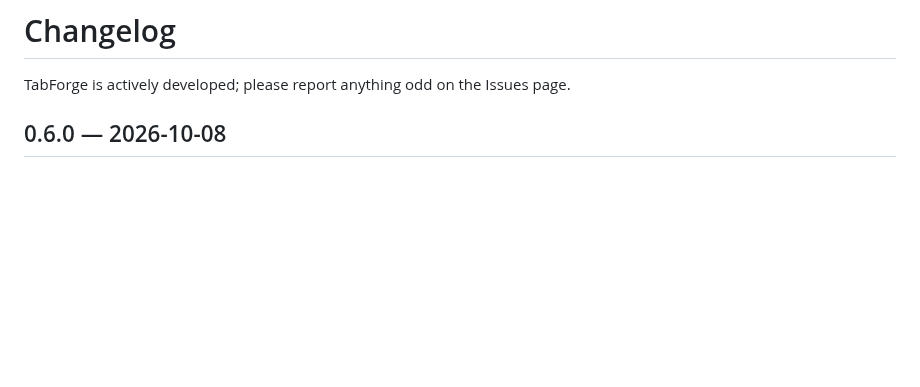
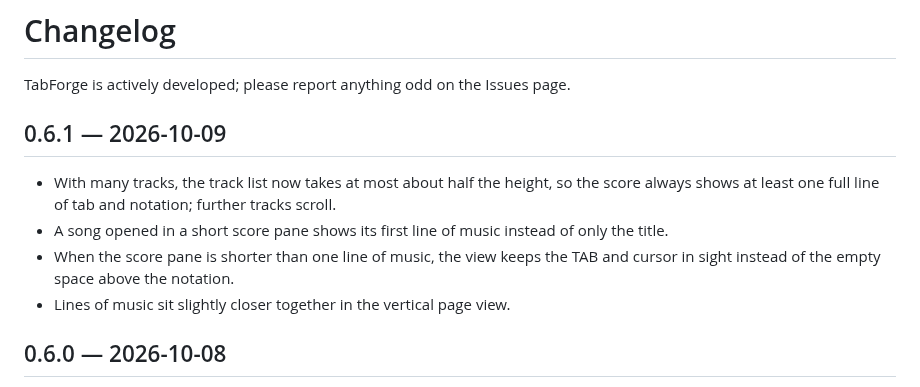
Before and after one commit to cobhc95/TabForge, a Markdown page: CHANGELOG.md, the part around the change. GitHub-like rendering; blank space fills up the shorter version.

```diff
--- a/CHANGELOG.md
+++ b/CHANGELOG.md
@@ -1,6 +1,13 @@
 # Changelog
 
 TabForge is actively developed; please report anything odd on the Issues page.
+
+## 0.6.1 — 2026-10-09
+
+- With many tracks, the track list now takes at most about half the height, so the score always shows at least one full line of tab and notation; further tracks scroll.
+- A song opened in a short score pane shows its first line of music instead of only the title.
+- When the score pane is shorter than one line of music, the view keeps the TAB and cursor in sight instead of the empty space above the notation.
+- Lines of music sit slightly closer together in the vertical page view.
 
 ## 0.6.0 — 2026-10-08
 
```
Also changed, not shown: README.md (+1 -1 lines), docs/feature-map/tests.md (+2 -1 lines), docs/screenshots/main-window-light.png, docs/screenshots/main-window.png, docs/screenshots/score-horizontal.png, 12 other files.
